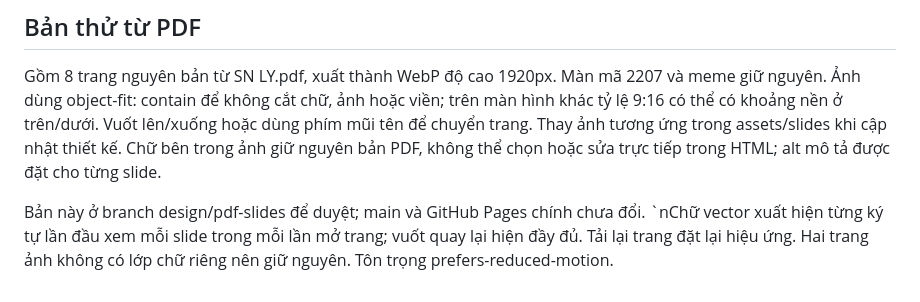
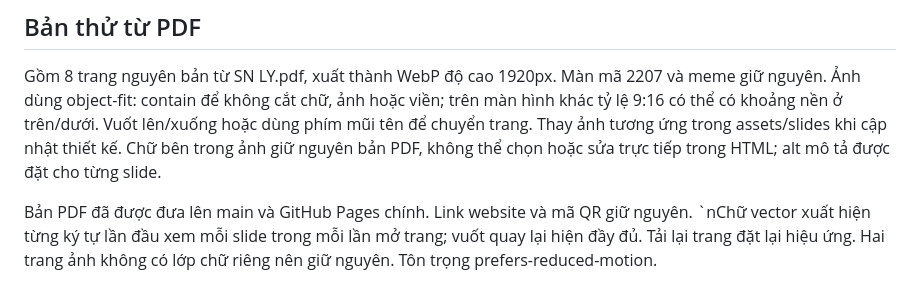
Before and after one commit to dhlong138/plybirthday-web, a Markdown page: README.md, the part around the change. Rendered like a GitHub page.

Commit message:
Document published PDF birthday site

```diff
--- a/README.md
+++ b/README.md
@@ -38,5 +38,5 @@ Kiểm tra ở 320×568, 390×844 và desktop: không tràn ngang, chữ/nút tr
 
 Gồm 8 trang nguyên bản từ SN LY.pdf, xuất thành WebP độ cao 1920px. Màn mã 2207 và meme giữ nguyên. Ảnh dùng object-fit: contain để không cắt chữ, ảnh hoặc viền; trên màn hình khác tỷ lệ 9:16 có thể có khoảng nền ở trên/dưới. Vuốt lên/xuống hoặc dùng phím mũi tên để chuyển trang. Thay ảnh tương ứng trong assets/slides khi cập nhật thiết kế. Chữ bên trong ảnh giữ nguyên bản PDF, không thể chọn hoặc sửa trực tiếp trong HTML; alt mô tả được đặt cho từng slide.
 
-Bản này ở branch design/pdf-slides để duyệt; main và GitHub Pages chính chưa đổi.
+Bản PDF đã được đưa lên main và GitHub Pages chính. Link website và mã QR giữ nguyên.
 `nChữ vector xuất hiện từng ký tự lần đầu xem mỗi slide trong mỗi lần mở trang; vuốt quay lại hiện đầy đủ. Tải lại trang đặt lại hiệu ứng. Hai trang ảnh không có lớp chữ riêng nên giữ nguyên. Tôn trọng prefers-reduced-motion.
```
